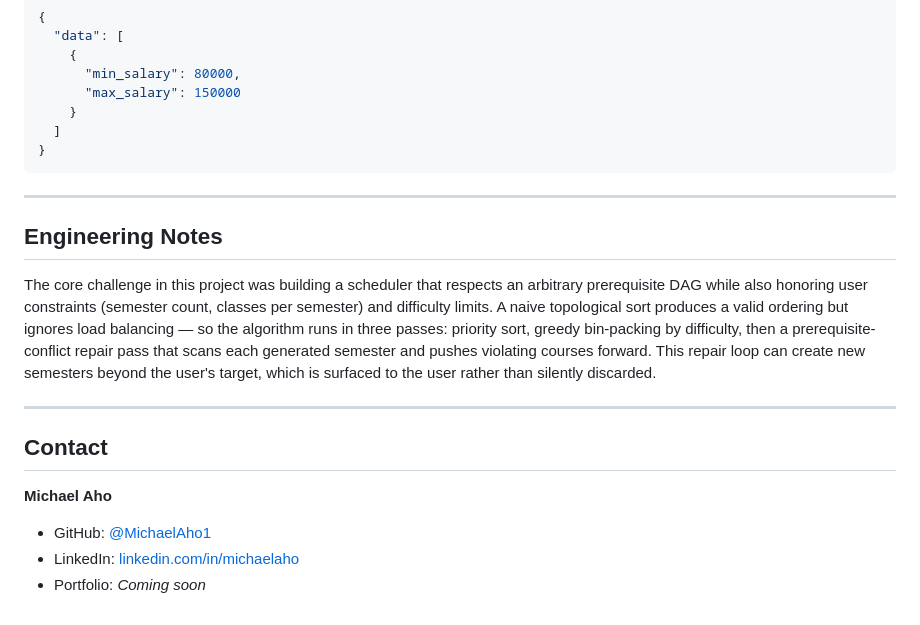
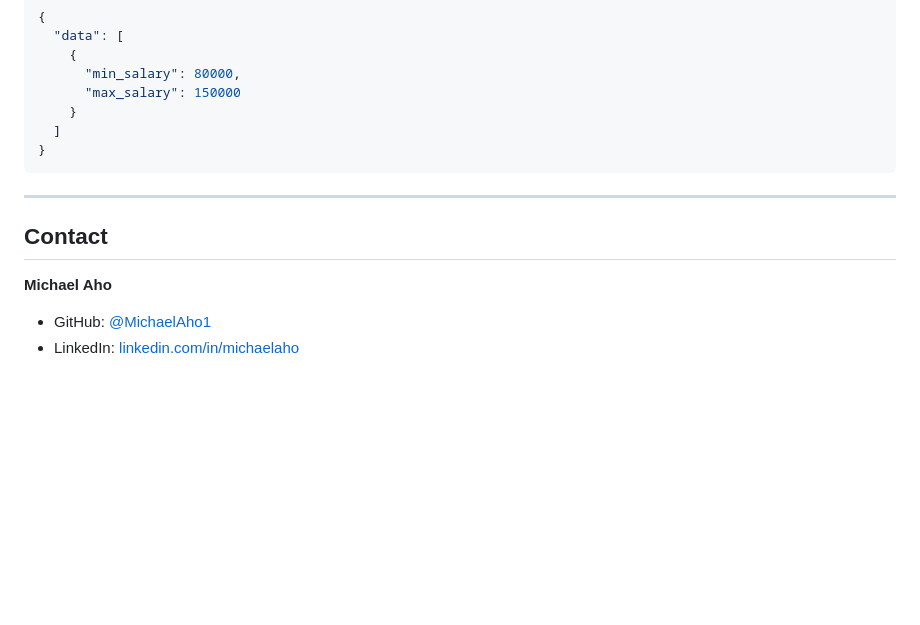
Before and after one commit to MichaelAho1/CSWorkload, a Markdown page: README.md, the part around one of its changes. GitHub-like rendering; blank space fills up the shorter version.

```diff
--- a/README.md
+++ b/README.md
@@ -140,15 +125,8 @@ The salary lookup on the home page uses [JSearch via RapidAPI](https://rapidapi.
 
 ---
 
-## Engineering Notes
-
-The core challenge in this project was building a scheduler that respects an arbitrary prerequisite DAG while also honoring user constraints (semester count, classes per semester) and difficulty limits. A naive topological sort produces a valid ordering but ignores load balancing — so the algorithm runs in three passes: priority sort, greedy bin-packing by difficulty, then a prerequisite-conflict repair pass that scans each generated semester and pushes violating courses forward. This repair loop can create new semesters beyond the user's target, which is surfaced to the user rather than silently discarded.
-
----
-
 ## Contact
 
 **Michael Aho**
 - GitHub: [@MichaelAho1](https://github.com/MichaelAho1)
 - LinkedIn: [linkedin.com/in/michaelaho](https://linkedin.com/in/michaelaho)
-- Portfolio: _Coming soon_
```
Also changed, not shown: other parts of README.md (+10 -25 lines).
